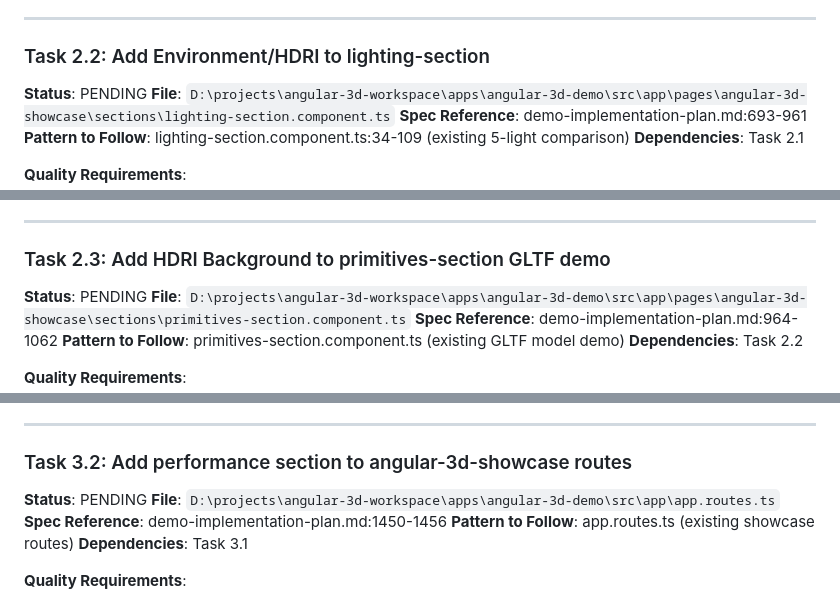
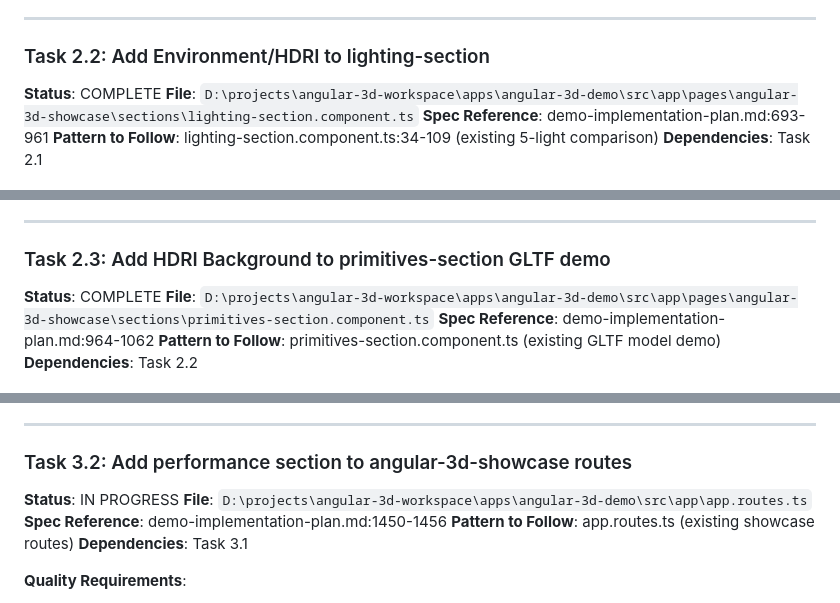
Before and after one commit to Hive-Academy/angular-3d, a Markdown page: task-tracking/TASK_2025_026/demo-tasks.md, 3 parts joined by grey strips. GitHub-like rendering.

```diff
--- a/task-tracking/TASK_2025_026/demo-tasks.md
+++ b/task-tracking/TASK_2025_026/demo-tasks.md
@@ -341,7 +342,7 @@ imports: [
 
 ### Task 2.2: Add Environment/HDRI to lighting-section
 
-**Status**: PENDING
+**Status**: COMPLETE
 **File**: `D:\projects\angular-3d-workspace\apps\angular-3d-demo\src\app\pages\angular-3d-showcase\sections\lighting-section.component.ts`
 **Spec Reference**: demo-implementation-plan.md:693-961
 **Pattern to Follow**: lighting-section.component.ts:34-109 (existing 5-light comparison)
@@ -406,7 +407,7 @@ Each of 10 cards contains:
 
 ### Task 2.3: Add HDRI Background to primitives-section GLTF demo
 
-**Status**: PENDING
+**Status**: COMPLETE
 **File**: `D:\projects\angular-3d-workspace\apps\angular-3d-demo\src\app\pages\angular-3d-showcase\sections\primitives-section.component.ts`
 **Spec Reference**: demo-implementation-plan.md:964-1062
 **Pattern to Follow**: primitives-section.component.ts (existing GLTF model demo)
@@ -555,7 +556,7 @@ export default class PerformanceSectionComponent {
 
 ### Task 3.2: Add performance section to angular-3d-showcase routes
 
-**Status**: PENDING
+**Status**: IN PROGRESS
 **File**: `D:\projects\angular-3d-workspace\apps\angular-3d-demo\src\app\app.routes.ts`
 **Spec Reference**: demo-implementation-plan.md:1450-1456
 **Pattern to Follow**: app.routes.ts (existing showcase routes)
```
Also changed, not shown: other parts of task-tracking/TASK_2025_026/demo-tasks.md (+9 -8 lines).
